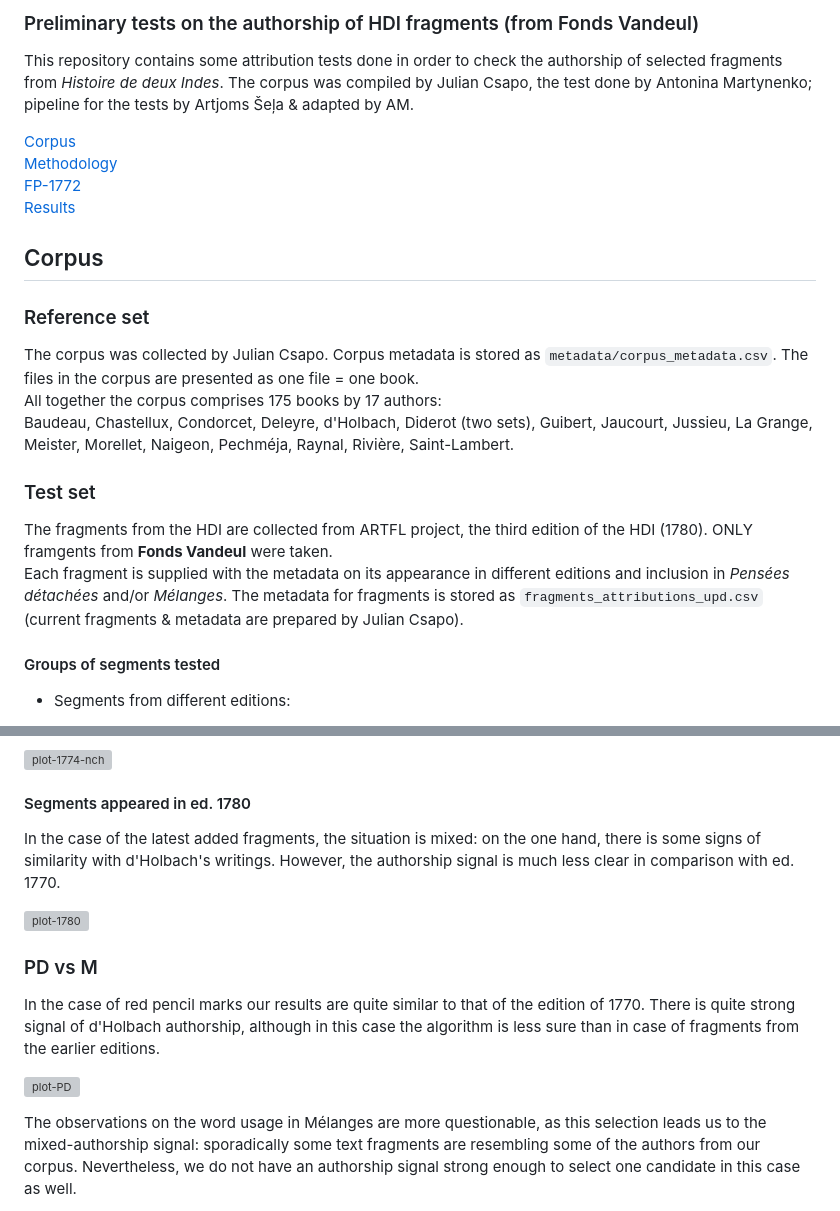
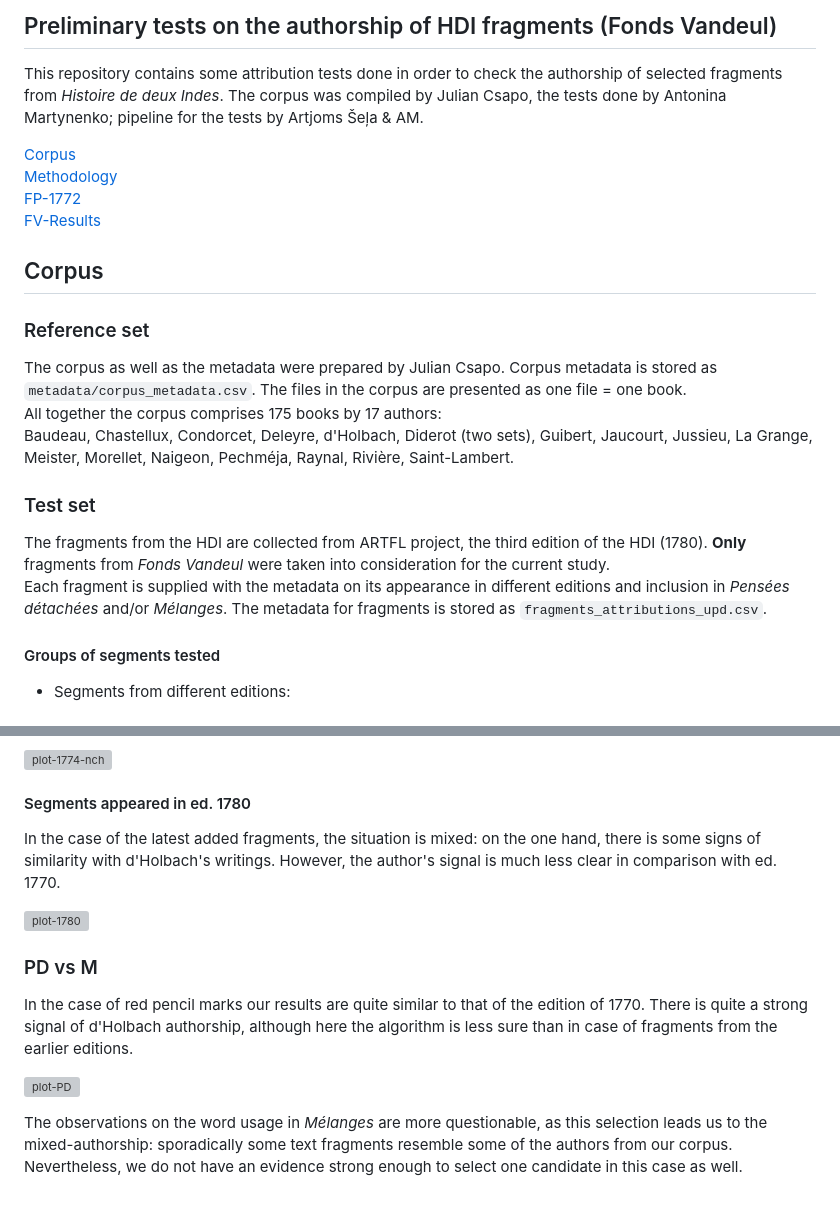
Before and after one commit to tonyamart/hdi, a Markdown page: readme.md, 2 parts joined by grey strips. Rendered like a GitHub page; grey boxes are pictures that could not be loaded.

```diff
--- a/readme.md
+++ b/readme.md
@@ -1,21 +1,21 @@
-### Preliminary tests on the authorship of HDI fragments (from Fonds Vandeul)
+## Preliminary tests on the authorship of HDI fragments (Fonds Vandeul)
 
-This repository contains some attribution tests done in order to check the authorship of selected fragments from *Histoire de deux Indes*. The corpus was compiled by Julian Csapo, the test done by Antonina Martynenko; pipeline for the tests by Artjoms Šeļa & adapted by AM.
+This repository contains some attribution tests done in order to check the authorship of selected fragments from *Histoire de deux Indes*. The corpus was compiled by Julian Csapo, the tests done by Antonina Martynenko; pipeline for the tests by Artjoms Šeļa & AM.
 
 [Corpus](##Corpus)
 [Methodology](##Methodology)
 [FP-1772](##FP-1772)
-[Results](##Restults)
+[FV-Results](##FV-Results)
 
 ## Corpus
 ### Reference set
-The corpus was collected by Julian Csapo. Corpus metadata is stored as `metadata/corpus_metadata.csv`. The files in the corpus are presented as one file = one book.
+The corpus as well as the metadata were prepared by Julian Csapo. Corpus metadata is stored as `metadata/corpus_metadata.csv`. The files in the corpus are presented as one file = one book.
 All together the corpus comprises 175 books by 17 authors:
 Baudeau, Chastellux, Condorcet, Deleyre, d'Holbach, Diderot (two sets), Guibert, Jaucourt, Jussieu, La Grange, Meister, Morellet, Naigeon, Pechméja, Raynal, Rivière, Saint-Lambert.
 
 ### Test set
-The fragments from the HDI are collected from ARTFL project, the third edition of the HDI (1780). ONLY framgents from **Fonds Vandeul** were taken.
-Each fragment is supplied with the metadata on its appearance in different editions and inclusion in *Pensées détachées* and/or *Mélanges*. The metadata for fragments is stored as `fragments_attributions_upd.csv` (current fragments & metadata are prepared by Julian Csapo).
+The fragments from the HDI are collected from ARTFL project, the third edition of the HDI (1780). **Only** fragments from *Fonds Vandeul* were taken into consideration for the current study.
+Each fragment is supplied with the metadata on its appearance in different editions and inclusion in *Pensées détachées* and/or *Mélanges*. The metadata for fragments is stored as `fragments_attributions_upd.csv`.
 
 #### Groups of segments tested
 - Segments from different editions:
@@ -84,15 +85,15 @@ The situation with the fragments appeared in 1774 which have not been edited lat
 ![plot-1774-nch](https://github.com/tonyamart/hdi/blob/main/scr/03_1_analysis.markdown_strict_files/figure-markdown_strict/unnamed-chunk-38-1.png?raw=true)
 
 #### Segments appeared in ed. 1780
-In the case of the latest added fragments, the situation is mixed: on the one hand, there is some signs of similarity with d'Holbach's writings. However, the authorship signal is much less clear in comparison with ed. 1770.
+In the case of the latest added fragments, the situation is mixed: on the one hand, there is some signs of similarity with d'Holbach's writings. However, the author's signal is much less clear in comparison with ed. 1770.
 
 ![plot-1780](https://github.com/tonyamart/hdi/blob/main/scr/03_1_analysis.markdown_strict_files/figure-markdown_strict/unnamed-chunk-42-1.png?raw=true)
 
 ### PD vs M
-In the case of red pencil marks our results are quite similar to that of the edition of 1770. There is quite strong signal of d'Holbach authorship, although in this case the algorithm is less sure than in case of fragments from the earlier editions.
+In the case of red pencil marks our results are quite similar to that of the edition of 1770. There is quite a strong signal of d'Holbach authorship, although here the algorithm is less sure than in case of fragments from the earlier editions.
 
 ![plot-PD](https://github.com/tonyamart/hdi/blob/main/scr/03_1_analysis.markdown_strict_files/figure-markdown_strict/unnamed-chunk-48-1.png?raw=true)
 
-The observations on the word usage in Mélanges are more questionable, as this selection leads us to the mixed-authorship signal: sporadically some text fragments are resembling some of the authors from our corpus. Nevertheless, we do not have an authorship signal strong enough to select one candidate in this case as well.
+The observations on the word usage in *Mélanges* are more questionable, as this selection leads us to the mixed-authorship: sporadically some text fragments  resemble some of the authors from our corpus. Nevertheless, we do not have an evidence strong enough to select one candidate in this case as well.
 
 ![plot-M](https://github.com/tonyamart/hdi/blob/main/scr/03_1_analysis.markdown_strict_files/figure-markdown_strict/unnamed-chunk-50-1.png?raw=true)
```
Also changed, not shown: other parts of readme.md (+18 -17 lines).
